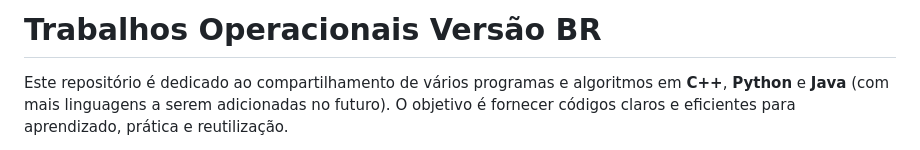
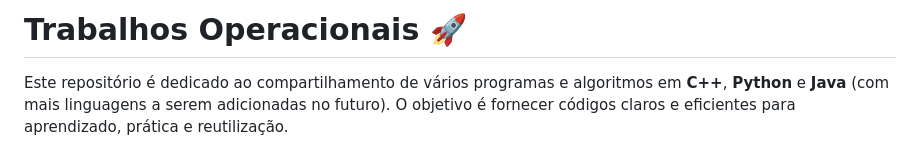
Before and after one commit to Karlos-Eduardo-Mrqs/Operational_Works, a Markdown page: README-BR.md, the part around the change printed below. Rendered like a GitHub page.

```diff
--- a/README-BR.md
+++ b/README-BR.md
@@ -1,3 +1,3 @@
-# Trabalhos Operacionais Versão BR
+# Trabalhos Operacionais 🚀
 
 Este repositório é dedicado ao compartilhamento de vários programas e algoritmos em **C++**, **Python** e **Java** (com mais linguagens a serem adicionadas no futuro). O objetivo é fornecer códigos claros e eficientes para aprendizado, prática e reutilização.
```
Also changed, not shown: other parts of README-BR.md (+4 -0 lines).
